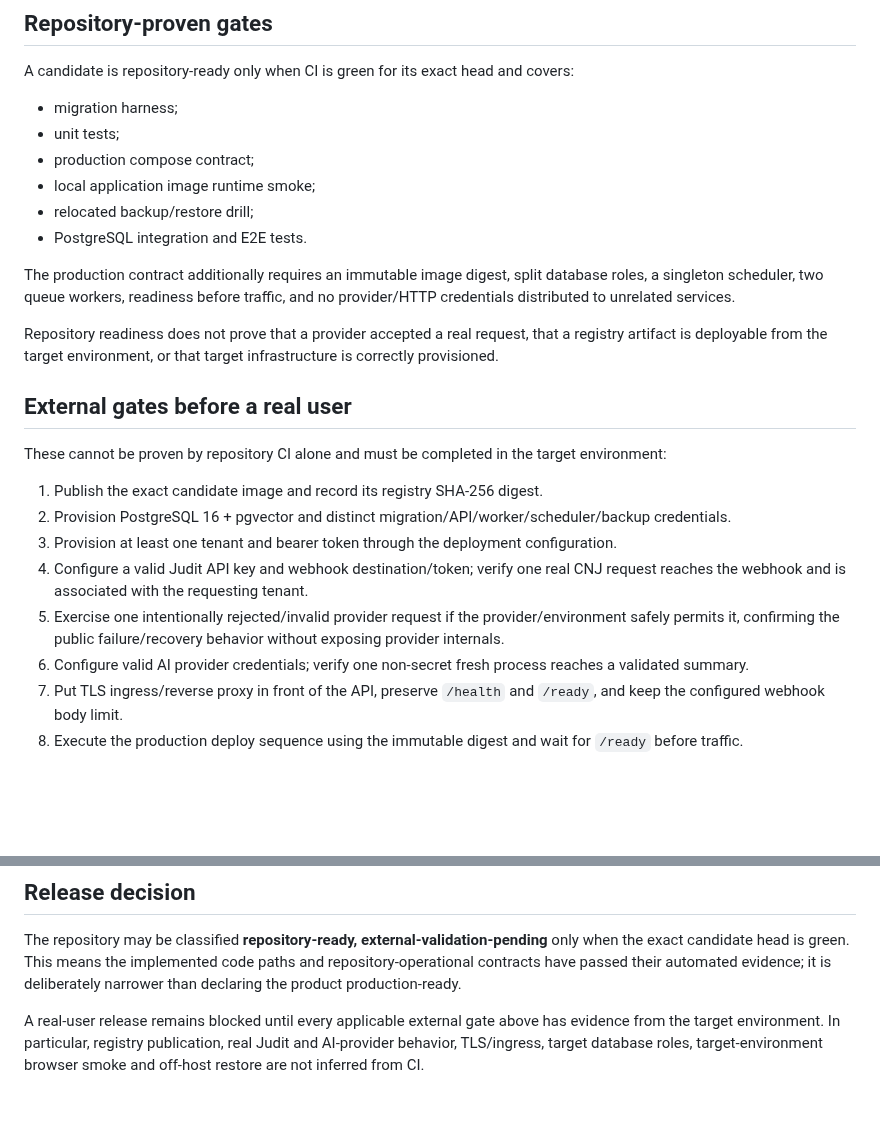
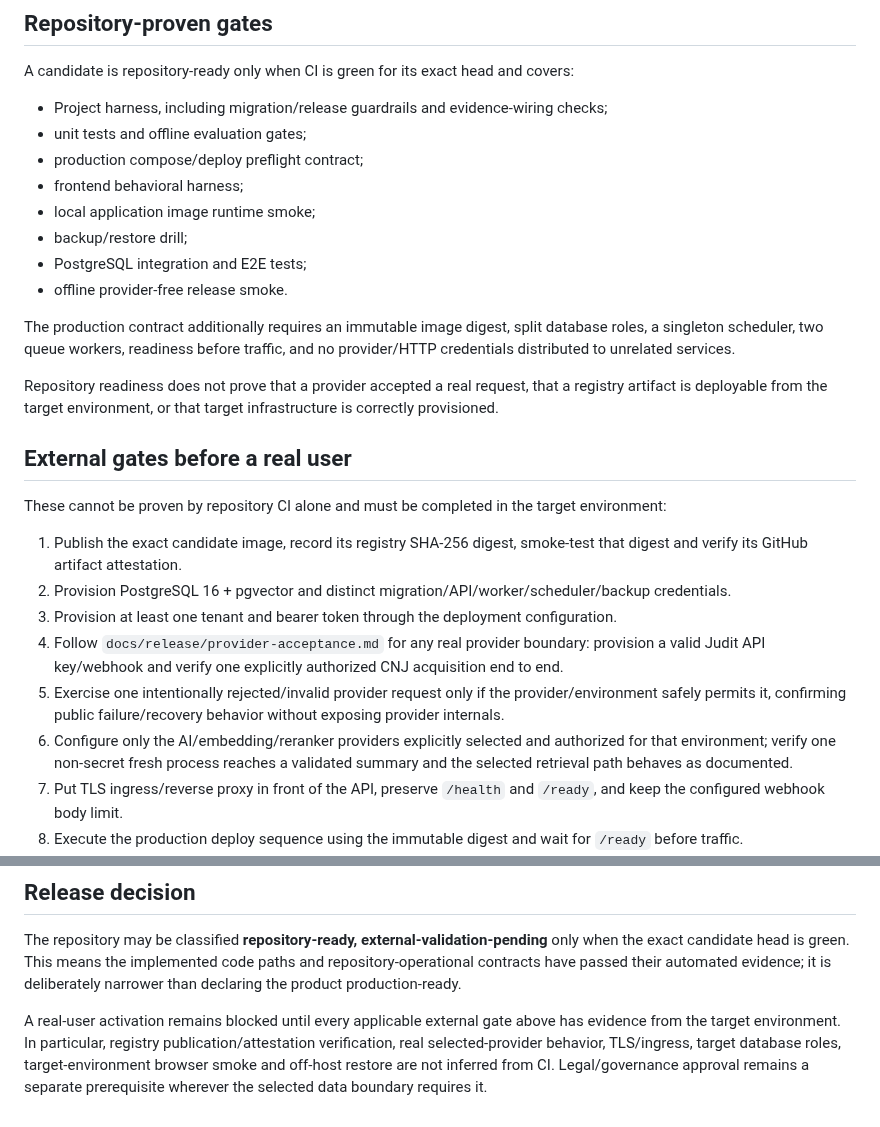
Before and after one commit to oigorbrito/rpy, a Markdown page: docs/release/mvp-readiness.md, 2 parts joined by grey strips. GitHub-like rendering; blank space fills up the shorter version.

Commit message:
docs: align MVP readiness with current release evidence

```diff
--- a/docs/release/mvp-readiness.md
+++ b/docs/release/mvp-readiness.md
@@ -28,12 +28,14 @@ The PostgreSQL integration/E2E suite proves the central requested-CNJ path with
 
 A candidate is repository-ready only when CI is green for its exact head and covers:
 
-- migration harness;
-- unit tests;
-- production compose contract;
+- Project harness, including migration/release guardrails and evidence-wiring checks;
+- unit tests and offline evaluation gates;
+- production compose/deploy preflight contract;
+- frontend behavioral harness;
 - local application image runtime smoke;
-- relocated backup/restore drill;
-- PostgreSQL integration and E2E tests.
+- backup/restore drill;
+- PostgreSQL integration and E2E tests;
+- offline provider-free release smoke.
 
 The production contract additionally requires an immutable image digest, split database roles, a singleton scheduler, two queue workers, readiness before traffic, and no provider/HTTP credentials distributed to unrelated services.
 
@@ -43,12 +45,12 @@ Repository readiness does not prove that a provider accepted a real request, tha
 
 These cannot be proven by repository CI alone and must be completed in the target environment:
 
-1. Publish the exact candidate image and record its registry SHA-256 digest.
+1. Publish the exact candidate image, record its registry SHA-256 digest, smoke-test that digest and verify its GitHub artifact attestation.
 2. Provision PostgreSQL 16 + pgvector and distinct migration/API/worker/scheduler/backup credentials.
 3. Provision at least one tenant and bearer token through the deployment configuration.
-4. Configure a valid Judit API key and webhook destination/token; verify one real CNJ request reaches the webhook and is associated with the requesting tenant.
-5. Exercise one intentionally rejected/invalid provider request if the provider/environment safely permits it, confirming the public failure/recovery behavior without exposing provider internals.
-6. Configure valid AI provider credentials; verify one non-secret fresh process reaches a validated summary.
+4. Follow `docs/release/provider-acceptance.md` for any real provider boundary: provision a valid Judit API key/webhook and verify one explicitly authorized CNJ acquisition end to end.
+5. Exercise one intentionally rejected/invalid provider request only if the provider/environment safely permits it, confirming public failure/recovery behavior without exposing provider internals.
+6. Configure only the AI/embedding/reranker providers explicitly selected and authorized for that environment; verify one non-secret fresh process reaches a validated summary and the selected retrieval path behaves as documented.
 7. Put TLS ingress/reverse proxy in front of the API, preserve `/health` and `/ready`, and keep the configured webhook body limit.
 8. Execute the production deploy sequence using the immutable digest and wait for `/ready` before traffic.
 9. Run one target-environment smoke: browser → CNJ request/read → Judit callback → process details → summary publication.
@@ -72,4 +74,4 @@ The following are useful later but are not required for the first provisioned-us
 
 The repository may be classified **repository-ready, external-validation-pending** only when the exact candidate head is green. This means the implemented code paths and repository-operational contracts have passed their automated evidence; it is deliberately narrower than declaring the product production-ready.
 
-A real-user release remains blocked until every applicable external gate above has evidence from the target environment. In particular, registry publication, real Judit and AI-provider behavior, TLS/ingress, target database roles, target-environment browser smoke and off-host restore are not inferred from CI.
+A real-user activation remains blocked until every applicable external gate above has evidence from the target environment. In particular, registry publication/attestation verification, real selected-provider behavior, TLS/ingress, target database roles, target-environment browser smoke and off-host restore are not inferred from CI. Legal/governance approval remains a separate prerequisite wherever the selected data boundary requires it.
```
